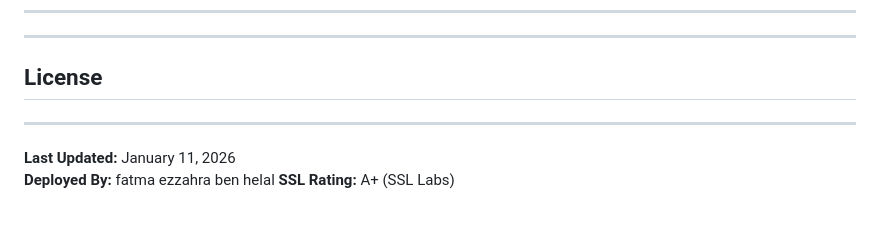
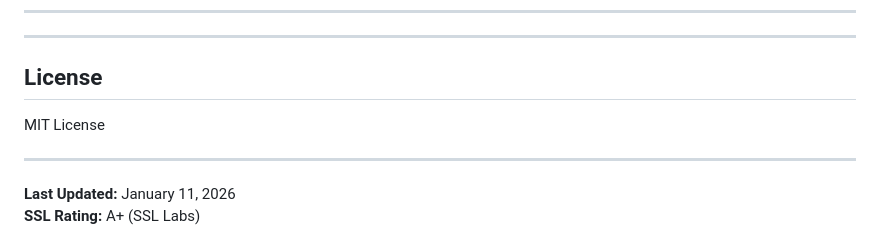
Before and after one commit to fatmabenhlel1/SoilMonitoringSystem, a Markdown page: deployment.md, the part around the change. Drawn GitHub-style.

```diff
--- a/deployment.md
+++ b/deployment.md
@@ -750,9 +750,9 @@ Check:
 
 ## License
 
+MIT License
 
 ---
 
 **Last Updated:** January 11, 2026
-**Deployed By:** fatma ezzahra ben helal
 **SSL Rating:** A+ (SSL Labs)
```
